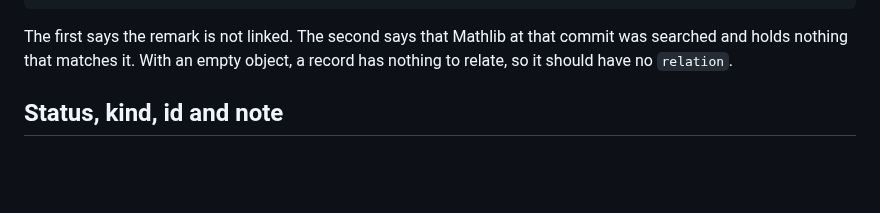
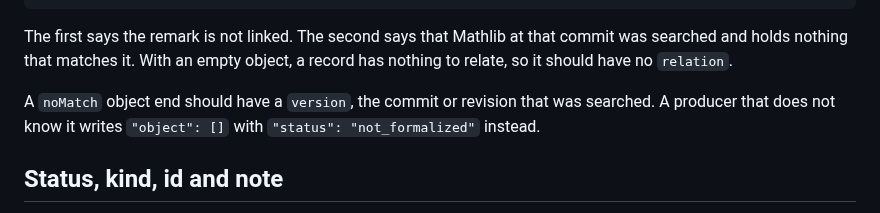
Before and after one commit to mathlib-initiative/literature-links, a Markdown page: docs/companion.md, the part around the change. GitHub-like rendering; blank space fills up the shorter version.

Commit message:
Checked absences: a noMatch object end should name the version searched
A producer that does not know the commit or revision it searched writes
an empty object with status not_formalized instead.

```diff
--- a/docs/companion.md
+++ b/docs/companion.md
@@ -144,6 +144,10 @@ is a `noMatch` record whose object is the library at that version, usually a
 The first says the remark is not linked. The second says that Mathlib at that
 commit was searched and holds nothing that matches it. With an empty object, a
 record has nothing to relate, so it should have no `relation`.
+
+A `noMatch` object end should have a `version`, the commit or revision that was
+searched. A producer that does not know it writes `"object": []` with
+`"status": "not_formalized"` instead.
 
 ## Status, kind, id and note
 
```
